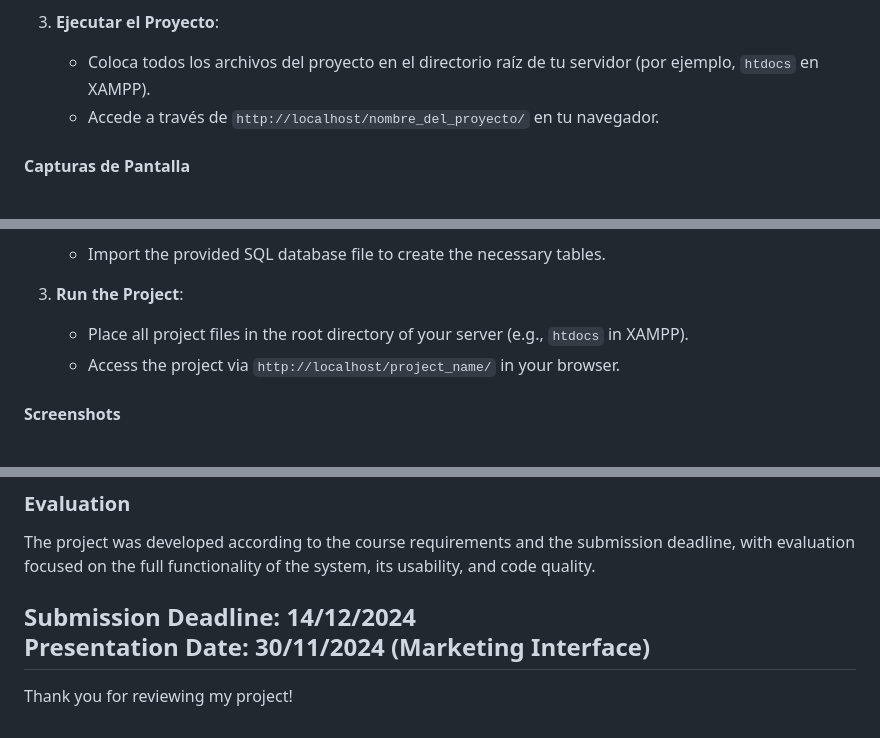
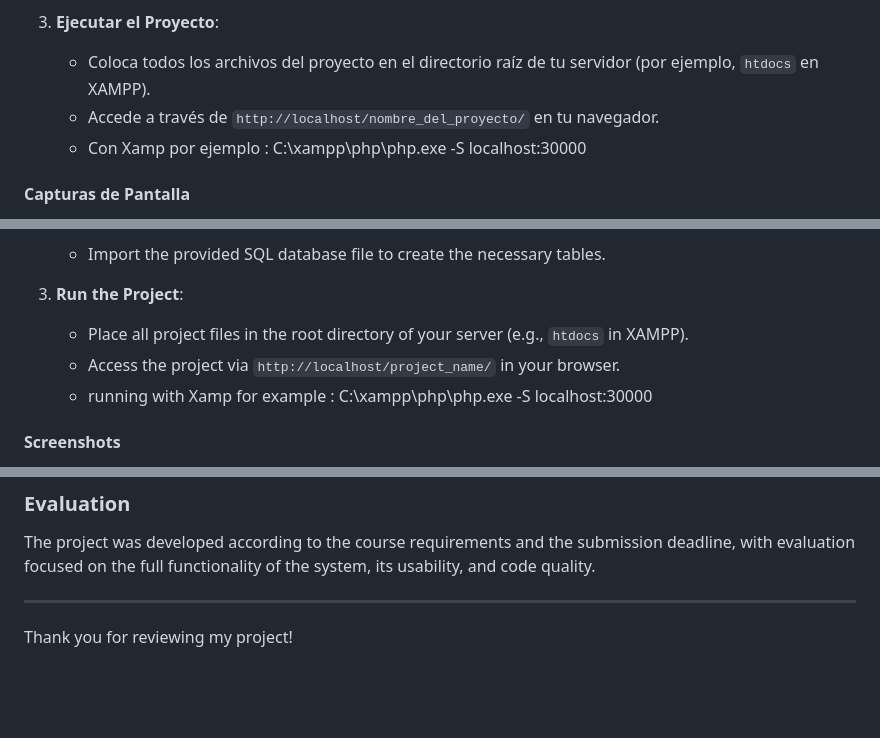
Before and after one commit to EdwinNoe/EdwinNoe-Automechanic-HTML-CSS-JS-PHP-Programing4-Final-Project, a Markdown page: README.md, 3 parts joined by grey strips. Rendered like a GitHub page; blank space fills up the shorter version.

```diff
--- a/README.md
+++ b/README.md
@@ -90,6 +90,7 @@ El proyecto consiste en el desarrollo de una **aplicación web** para gestionar
 3. **Ejecutar el Proyecto**:
    - Coloca todos los archivos del proyecto en el directorio raíz de tu servidor (por ejemplo, `htdocs` en XAMPP).
    - Accede a través de `http://localhost/nombre_del_proyecto/` en tu navegador.
+   - Con Xamp por ejemplo : C:\xampp\php\php.exe -S localhost:30000
 
 #### Capturas de Pantalla
 ![Página Principal](./imagenes%20para%20GitHub/1.png)
@@ -207,6 +208,7 @@ This project involves the development of a **web application** to manage vehicle
 3. **Run the Project**:
    - Place all project files in the root directory of your server (e.g., `htdocs` in XAMPP).
    - Access the project via `http://localhost/project_name/` in your browser.
+   - running with Xamp for example : C:\xampp\php\php.exe -S localhost:30000
 
 #### Screenshots
 ![Home Page](./imagenes%20para%20GitHub/1.png)
@@ -234,8 +236,6 @@ This project aims to provide a web solution for managing the automotive services
 
 The project was developed according to the course requirements and the submission deadline, with evaluation focused on the full functionality of the system, its usability, and code quality.
 
-**Submission Deadline**: 14/12/2024
-**Presentation Date**: 30/11/2024 (Marketing Interface)
 ---
 
 Thank you for reviewing my project!
```
